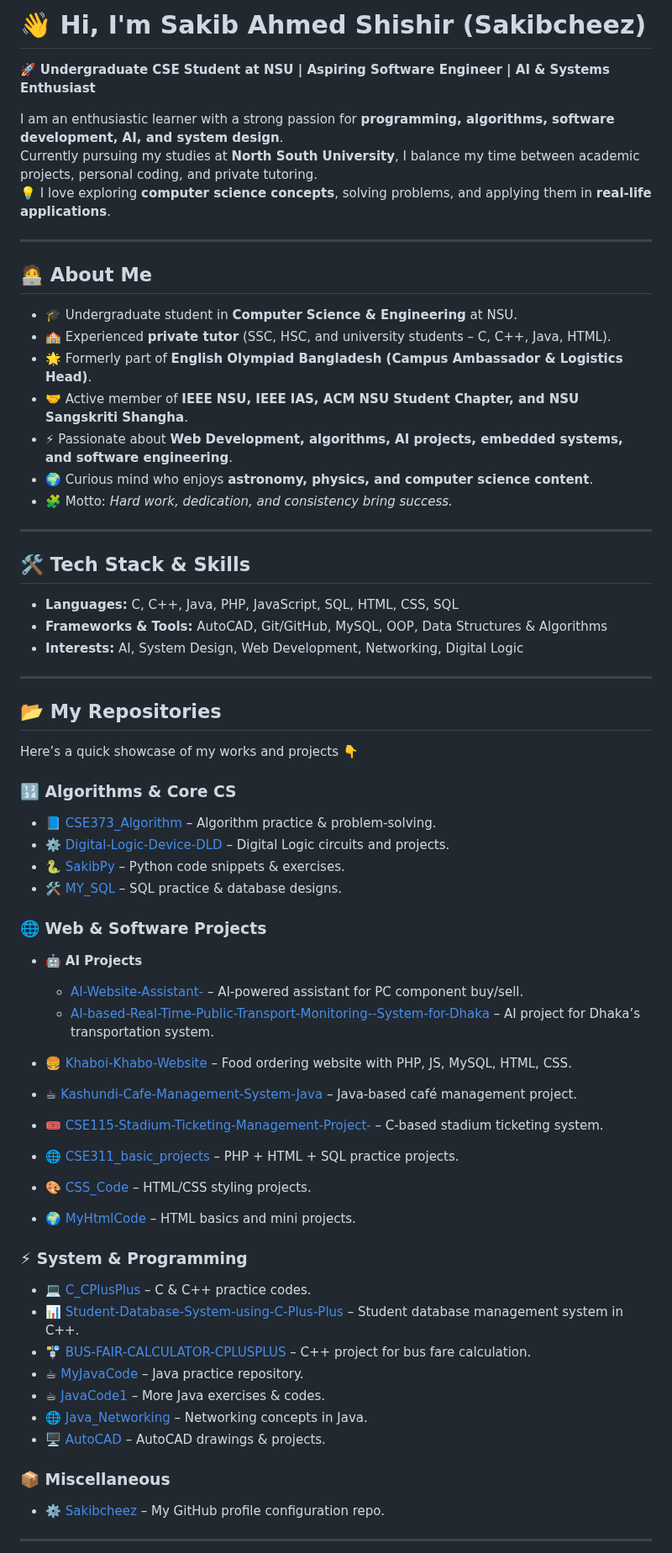
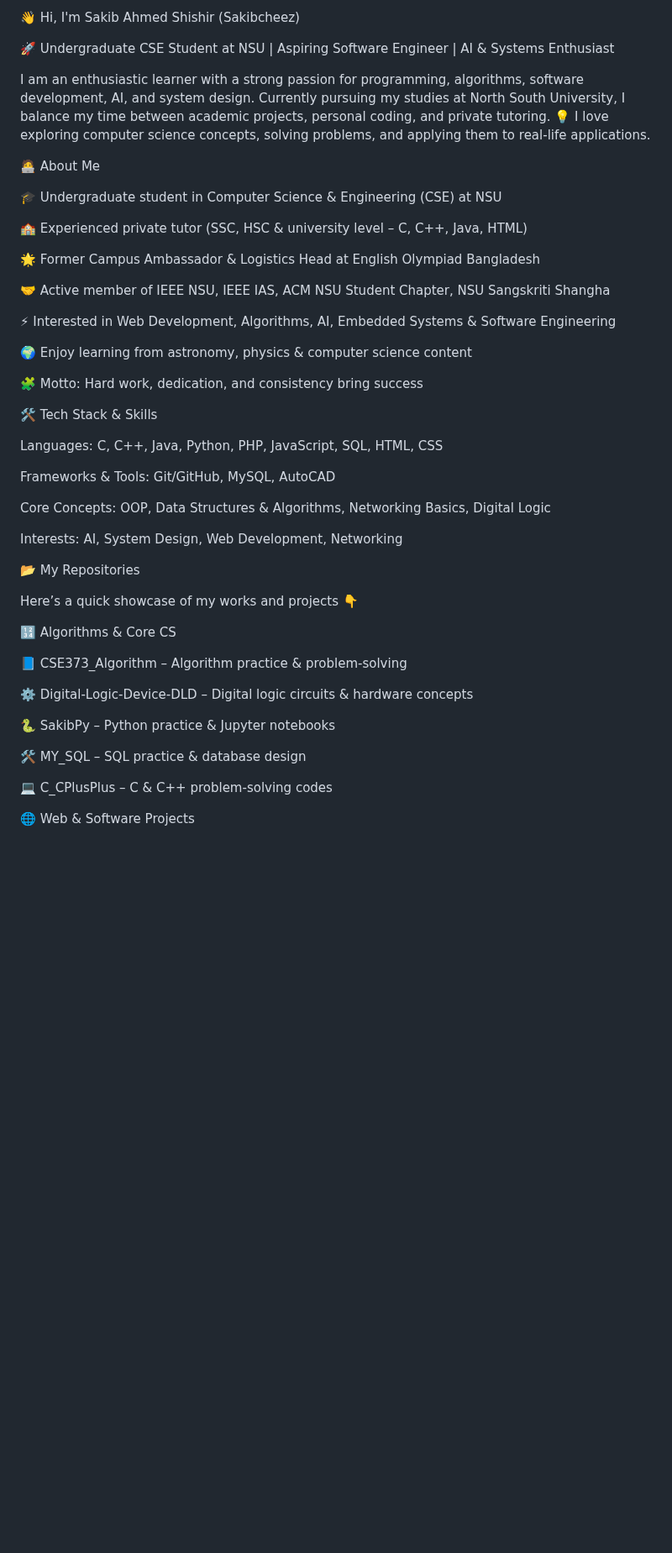
Before and after one commit to Sakibcheez/Sakibcheez, a Markdown page: README.md, the part around one of its changes. Shown at 84% size. Rendered like a GitHub page; blank space fills up the shorter version.

Commit message:
update my readmy
Updated personal information and formatting in README.

```diff
--- a/README.md
+++ b/README.md
@@ -1,64 +1,52 @@
-# 👋 Hi, I'm **Sakib Ahmed Shishir** (Sakibcheez)
+👋 Hi, I'm Sakib Ahmed Shishir (Sakibcheez)
 
-🚀 **Undergraduate CSE Student at NSU | Aspiring Software Engineer | AI & Systems Enthusiast**
+🚀 Undergraduate CSE Student at NSU | Aspiring Software Engineer | AI & Systems Enthusiast
 
-I am an enthusiastic learner with a strong passion for **programming, algorithms, software development, AI, and system design**.
-Currently pursuing my studies at **North South University**, I balance my time between academic projects, personal coding, and private tutoring.
-💡 I love exploring **computer science concepts**, solving problems, and applying them in **real-life applications**.
+I am an enthusiastic learner with a strong passion for programming, algorithms, software development, AI, and system design.
+Currently pursuing my studies at North South University, I balance my time between academic projects, personal coding, and private tutoring.
+💡 I love exploring computer science concepts, solving problems, and applying them to real-life applications.
 
----
+🧑‍💻 About Me
 
-## 🧑‍💻 **About Me**
-- 🎓 Undergraduate student in **Computer Science & Engineering** at NSU.
-- 🏫 Experienced **private tutor** (SSC, HSC, and university students – C, C++, Java, HTML).
-- 🌟 Formerly part of **English Olympiad Bangladesh (Campus Ambassador & Logistics Head)**.
-- 🤝 Active member of **IEEE NSU, IEEE IAS, ACM NSU Student Chapter, and NSU Sangskriti Shangha**.
-- ⚡ Passionate about **Web Development, algorithms, AI projects, embedded systems, and software engineering**.
-- 🌍 Curious mind who enjoys **astronomy, physics, and computer science content**.
-- 🧩 Motto: *Hard work, dedication, and consistency bring success.*
+🎓 Undergraduate student in Computer Science & Engineering (CSE) at NSU
 
----
+🏫 Experienced private tutor (SSC, HSC & university level – C, C++, Java, HTML)
 
-## 🛠️ **Tech Stack & Skills**
-- **Languages:** C, C++, Java, PHP, JavaScript, SQL, HTML, CSS, SQL
-- **Frameworks & Tools:** AutoCAD, Git/GitHub, MySQL, OOP, Data Structures & Algorithms
-- **Interests:** AI, System Design, Web Development, Networking, Digital Logic
+🌟 Former Campus Ambassador & Logistics Head at English Olympiad Bangladesh
 
----
+🤝 Active member of IEEE NSU, IEEE IAS, ACM NSU Student Chapter, NSU Sangskriti Shangha
 
-## 📂 **My Repositories**
+⚡ Interested in Web Development, Algorithms, AI, Embedded Systems & Software Engineering
+
+🌍 Enjoy learning from astronomy, physics & computer science content
+
+🧩 Motto: Hard work, dedication, and consistency bring success
+
+🛠️ Tech Stack & Skills
+
+Languages: C, C++, Java, Python, PHP, JavaScript, SQL, HTML, CSS
+
+Frameworks & Tools: Git/GitHub, MySQL, AutoCAD
+
+Core Concepts: OOP, Data Structures & Algorithms, Networking Basics, Digital Logic
+
+Interests: AI, System Design, Web Development, Networking
+
+📂 My Repositories
+
 Here’s a quick showcase of my works and projects 👇
 
-### 🔢 Algorithms & Core CS
-- 📘 [CSE373_Algorithm](https://github.com/Sakibcheez/CSE373_Algorithm) – Algorithm practice & problem-solving.
-- ⚙️ [Digital-Logic-Device-DLD](https://github.com/Sakibcheez/Digital-Logic-Device-DLD) – Digital Logic circuits and projects.
-- 🐍 [SakibPy](https://github.com/Sakibcheez/SakibPy) – Python code snippets & exercises.
-- 🛠️ [MY_SQL](https://github.com/Sakibcheez/MY_SQL) – SQL practice & database designs.
+🔢 Algorithms & Core CS
 
-### 🌐 Web & Software Projects
-- 🤖 **AI Projects**
-  - [AI-Website-Assistant-](#) – AI-powered assistant for PC component buy/sell.
-  - [AI-based-Real-Time-Public-Transport-Monitoring--System-for-Dhaka](#) – AI project for Dhaka’s transportation system.
+📘 CSE373_Algorithm – Algorithm practice & problem-solving
 
-- 🍔 [Khaboi-Khabo-Website](#) – Food ordering website with PHP, JS, MySQL, HTML, CSS.
-- ☕ [Kashundi-Cafe-Management-System-Java](https://github.com/Sakibcheez/Kashundi-Cafe-Management-System-Java) – Java-based café management project.
-- 🎟️ [CSE115-Stadium-Ticketing-Management-Project-](https://github.com/Sakibcheez/CSE115-Stadium-Ticketing-Management-Project-) – C-based stadium ticketing system.
-- 🌐 [CSE311_basic_projects](https://github.com/Sakibcheez/CSE311_basic_projects) – PHP + HTML + SQL practice projects.
-- 🎨 [CSS_Code](https://github.com/Sakibcheez/CSS_Code) – HTML/CSS styling projects.
-- 🌍 [MyHtmlCode](#) – HTML basics and mini projects.
+⚙️ Digital-Logic-Device-DLD – Digital logic circuits & hardware concepts
 
-### ⚡ System & Programming
-- 💻 [C_CPlusPlus](https://github.com/Sakibcheez/C_CPlusPlus) – C & C++ practice codes.
-- 📊 [Student-Database-System-using-C-Plus-Plus](https://github.com/Sakibcheez/Student-Database-System-using-C-Plus-Plus) – Student database management system in C++.
-- 🚏 [BUS-FAIR-CALCULATOR-CPLUSPLUS](#) – C++ project for bus fare calculation.
-- ☕ [MyJavaCode](https://github.com/Sakibcheez/MyJavaCode) – Java practice repository.
-- ☕ [JavaCode1](https://github.com/Sakibcheez/JavaCode1) – More Java exercises & codes.
-- 🌐 [Java_Networking](https://github.com/Sakibcheez/Java_Networking) – Networking concepts in Java.
-- 🖥️ [AutoCAD](https://github.com/Sakibcheez/AutoCAD) – AutoCAD drawings & projects.
+🐍 SakibPy – Python practice & Jupyter notebooks
 
-### 📦 Miscellaneous
-- ⚙️ [Sakibcheez](https://github.com/Sakibcheez/Sakibcheez) – My GitHub profile configuration repo.
+🛠️ MY_SQL – SQL practice & database design
 
+💻 C_CPlusPlus – C & C++ problem-solving codes
 
----
+🌐 Web & Software Projects
 
```
Also changed, not shown: other parts of README.md (+53 -14 lines).
